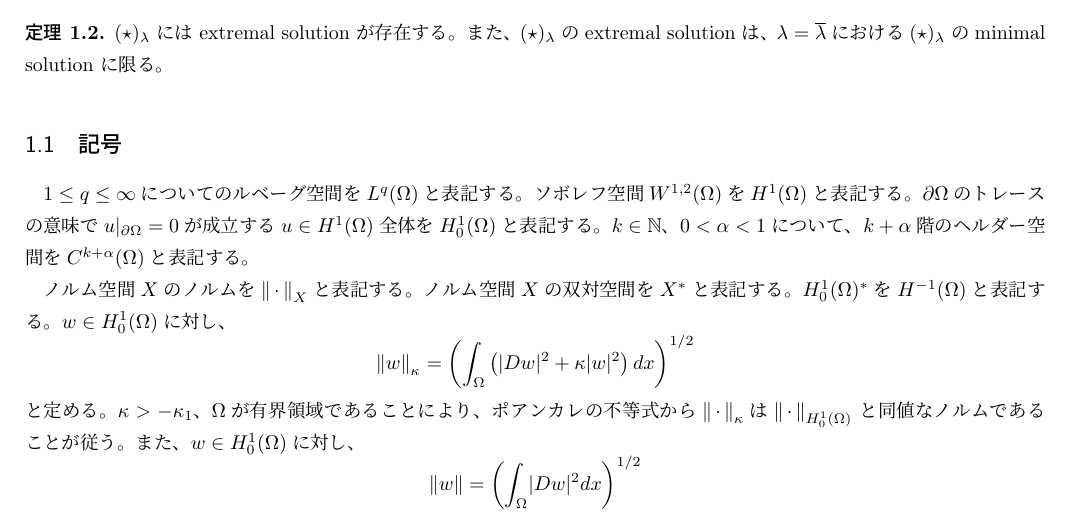
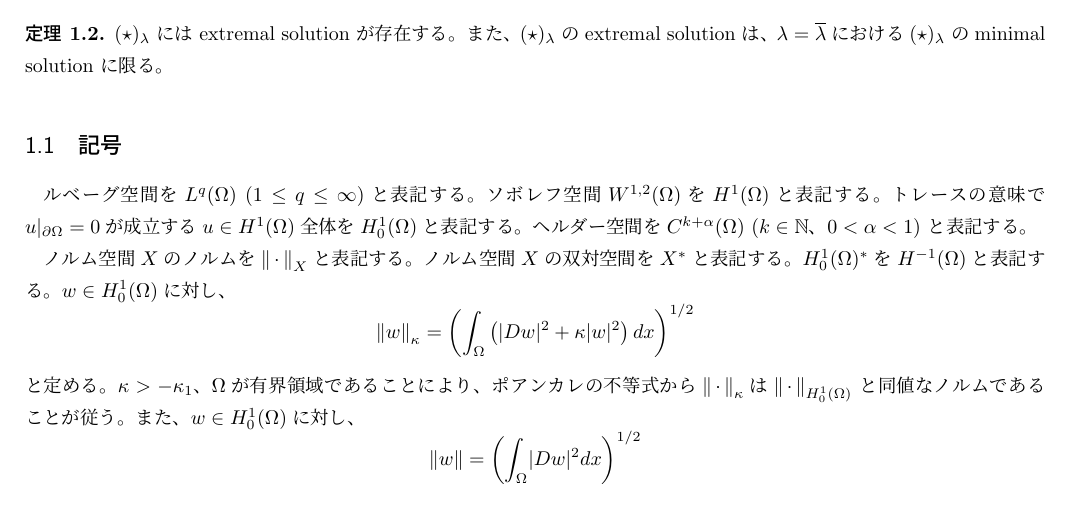
Before and after one commit to kazunetakahashi-thesis/master-thesis, a LaTeX document (main.tex, which reads intro.tex): part of page 1 of 7, cut so that both start at the same text. Compiled offline with pLaTeX and dvipdfmx.

Commit message:
add exp of notation of fun sp

```diff
--- a/intro.tex
+++ b/intro.tex
@@ -33,13 +33,12 @@ $\lambda \geq 0$をパラメータとする。以下の方程式を考察する
 
 \subsection{記号}
 
-$1 \leq q \leq \infty$についての
-ルベーグ空間を$L^q(\Omega)$と表記する。
+ルベーグ空間を$L^q(\Omega)$ ($1 \leq q \leq \infty$)と表記する。
 ソボレフ空間$W^{1, 2}(\Omega)$を$H^1(\Omega)$と表記する。
-$\partial \Omega$のトレースの意味で$u |_{\partial \Omega} = 0$が成立
+トレースの意味で$u |_{\partial \Omega} = 0$が成立
 する$u \in H^1(\Omega)$全体を$H_0^1(\Omega)$と表記する。
-$k \in \N$、$0 < \alpha < 1$について、$k+\alpha$階の
-ヘルダー空間を$C^{k + \alpha}(\Omega)$と表記する。
+ヘルダー空間を$C^{k + \alpha}(\Omega)$ ($k \in \N$、$0 < \alpha < 1$)
+と表記する。
 
 ノルム空間$X$のノルムを$\dnorm_X$と表記する。
 ノルム空間$X$の双対空間を$X^*$と表記する。
```
Also changed, not shown: main.pdf.
